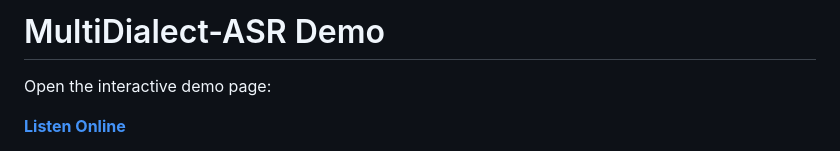
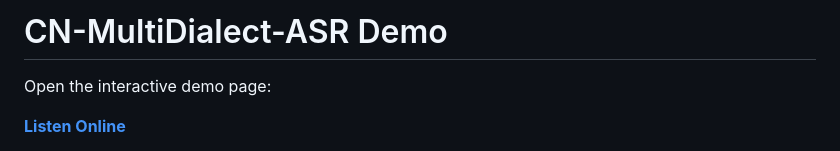
Before and after one commit to ASLP-lab/CN-MultiDialect-ASR, a Markdown page: demo/README.md, the part around the change. GitHub-like rendering.

```diff
--- a/demo/README.md
+++ b/demo/README.md
@@ -1,4 +1,4 @@
-# MultiDialect-ASR Demo
+# CN-MultiDialect-ASR Demo
 
 Open the interactive demo page:
 
```
Also changed, not shown: README.md (+25 -91 lines), assets/radar_1_cer_panels.png (added), 1 other file.
